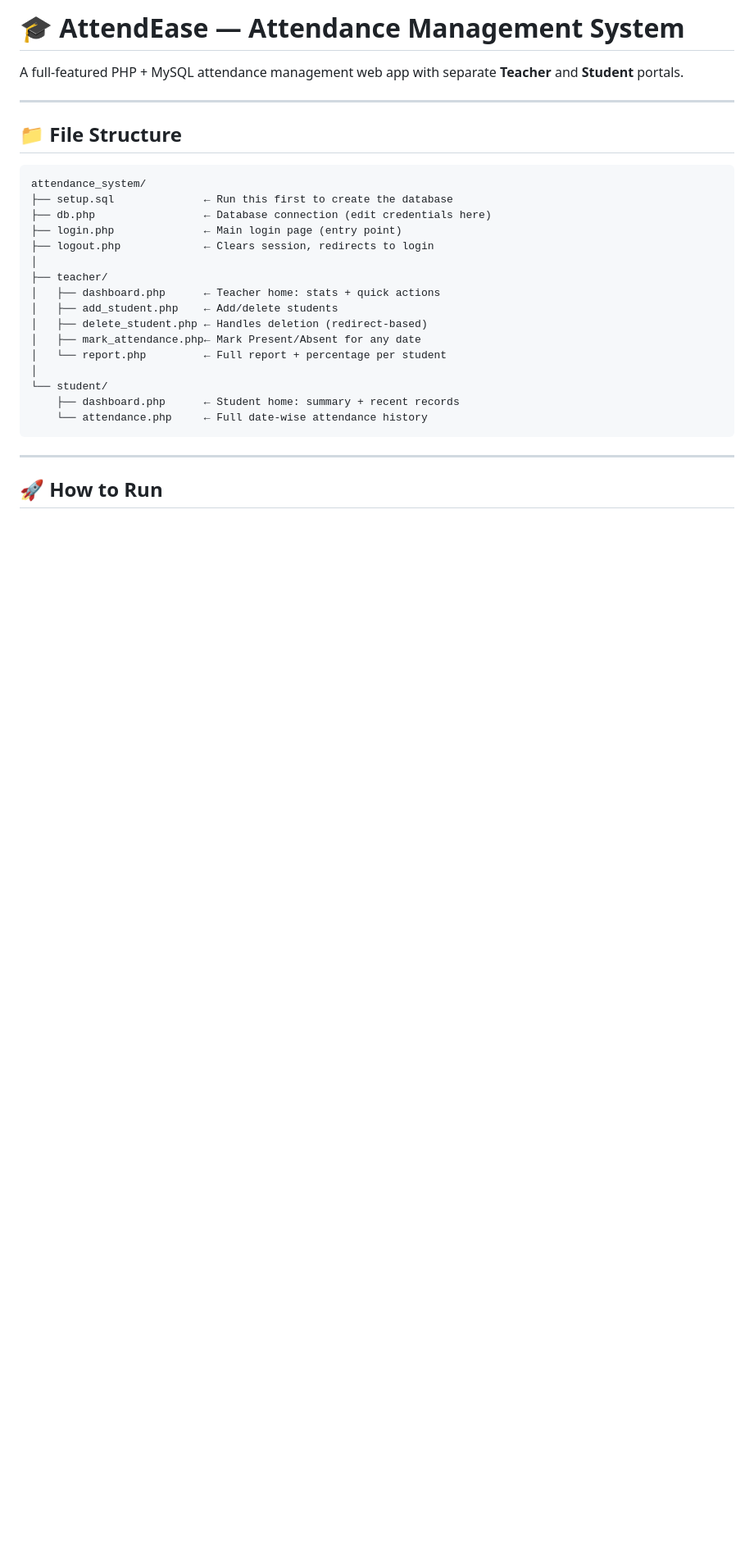
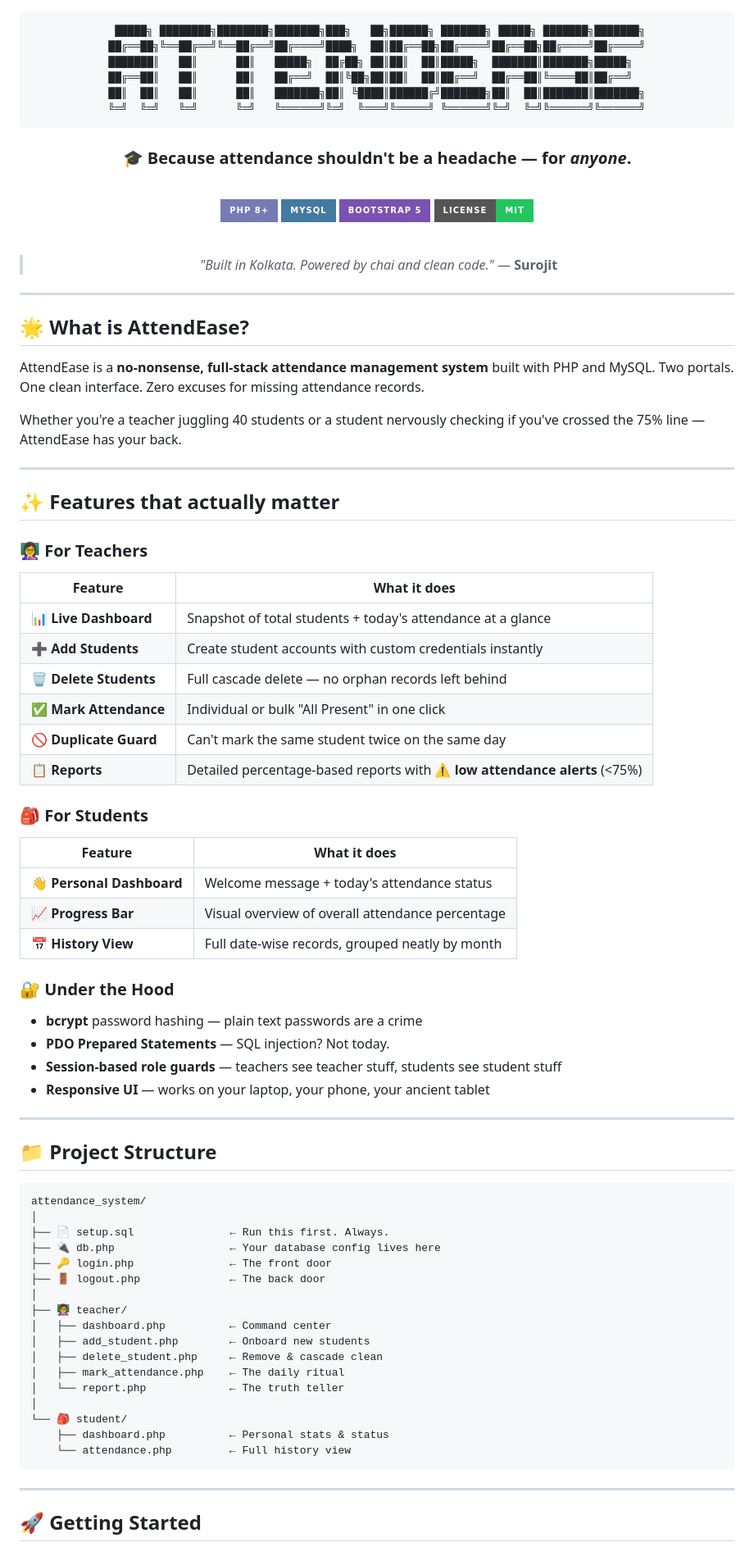
Before and after one commit to surojit-singha-code/attendance-system, a Markdown page: README.md, the part around one of its changes. Shown at 82% size. Drawn GitHub-style; badges without logos; blank space fills up the shorter version.

````diff
--- a/README.md
+++ b/README.md
@@ -1,31 +1,90 @@
-# 🎓 AttendEase — Attendance Management System
+<div align="center">
 
-A full-featured PHP + MySQL attendance management web app with separate **Teacher** and **Student** portals.
+```
+ █████╗ ████████╗████████╗███████╗███╗   ██╗██████╗ ███████╗ █████╗ ███████╗███████╗
+██╔══██╗╚══██╔══╝╚══██╔══╝██╔════╝████╗  ██║██╔══██╗██╔════╝██╔══██╗██╔════╝██╔════╝
+███████║   ██║      ██║   █████╗  ██╔██╗ ██║██║  ██║█████╗  ███████║███████╗█████╗
+██╔══██║   ██║      ██║   ██╔══╝  ██║╚██╗██║██║  ██║██╔══╝  ██╔══██║╚════██║██╔══╝
+██║  ██║   ██║      ██║   ███████╗██║ ╚████║██████╔╝███████╗██║  ██║███████║███████╗
+╚═╝  ╚═╝   ╚═╝      ╚═╝   ╚══════╝╚═╝  ╚═══╝╚═════╝ ╚══════╝╚═╝  ╚═╝╚══════╝╚══════╝
+```
+
+### 🎓 Because attendance shouldn't be a headache — for *anyone*.
+
+<br/>
+
+[![PHP](https://img.shields.io/badge/PHP_8+-777BB4?style=for-the-badge&logo=php&logoColor=white)](https://www.php.net/)
+[![MySQL](https://img.shields.io/badge/MySQL-4479A1?style=for-the-badge&logo=mysql&logoColor=white)](https://www.mysql.com/)
+[![Bootstrap](https://img.shields.io/badge/Bootstrap_5-7952B3?style=for-the-badge&logo=bootstrap&logoColor=white)](https://getbootstrap.com/)
+[![License: MIT](https://img.shields.io/badge/License-MIT-22c55e?style=for-the-badge)](LICENSE)
+
+<br/>
+
+> *"Built in Kolkata. Powered by chai and clean code."*
+> — **Surojit**
+
+</div>
 
 ---
 
-## 📁 File Structure
+## 🌟 What is AttendEase?
+
+AttendEase is a **no-nonsense, full-stack attendance management system** built with PHP and MySQL. Two portals. One clean interface. Zero excuses for missing attendance records.
+
+Whether you're a teacher juggling 40 students or a student nervously checking if you've crossed the 75% line — AttendEase has your back.
+
+---
+
+## ✨ Features that actually matter
+
+### 👩‍🏫 For Teachers
+| Feature | What it does |
+|---|---|
+| 📊 **Live Dashboard** | Snapshot of total students + today's attendance at a glance |
+| ➕ **Add Students** | Create student accounts with custom credentials instantly |
+| 🗑️ **Delete Students** | Full cascade delete — no orphan records left behind |
+| ✅ **Mark Attendance** | Individual or bulk "All Present" in one click |
+| 🚫 **Duplicate Guard** | Can't mark the same student twice on the same day |
+| 📋 **Reports** | Detailed percentage-based reports with **⚠️ low attendance alerts** (<75%) |
+
+### 🎒 For Students
+| Feature | What it does |
+|---|---|
+| 👋 **Personal Dashboard** | Welcome message + today's attendance status |
+| 📈 **Progress Bar** | Visual overview of overall attendance percentage |
+| 📅 **History View** | Full date-wise records, grouped neatly by month |
+
+### 🔐 Under the Hood
+- **bcrypt** password hashing — plain text passwords are a crime
+- **PDO Prepared Statements** — SQL injection? Not today.
+- **Session-based role guards** — teachers see teacher stuff, students see student stuff
+- **Responsive UI** — works on your laptop, your phone, your ancient tablet
+
+---
+
+## 📁 Project Structure
 
 ```
 attendance_system/
-├── setup.sql              ← Run this first to create the database
-├── db.php                 ← Database connection (edit credentials here)
-├── login.php              ← Main login page (entry point)
-├── logout.php             ← Clears session, redirects to login
 │
-├── teacher/
-│   ├── dashboard.php      ← Teacher home: stats + quick actions
-│   ├── add_student.php    ← Add/delete students
-│   ├── delete_student.php ← Handles deletion (redirect-based)
-│   ├── mark_attendance.php← Mark Present/Absent for any date
-│   └── report.php         ← Full report + percentage per student
+├── 📄 setup.sql               ← Run this first. Always.
+├── 🔌 db.php                  ← Your database config lives here
+├── 🔑 login.php               ← The front door
+├── 🚪 logout.php              ← The back door
 │
-└── student/
-    ├── dashboard.php      ← Student home: summary + recent records
-    └── attendance.php     ← Full date-wise attendance history
+├── 👩‍🏫 teacher/
+│   ├── dashboard.php          ← Command center
+│   ├── add_student.php        ← Onboard new students
+│   ├── delete_student.php     ← Remove & cascade clean
+│   ├── mark_attendance.php    ← The daily ritual
+│   └── report.php             ← The truth teller
+│
+└── 🎒 student/
+    ├── dashboard.php          ← Personal stats & status
+    └── attendance.php         ← Full history view
 ```
 
 ---
 
-## 🚀 How to Run
+## 🚀 Getting Started
 
````
Also changed, not shown: other parts of README.md (+101 -63 lines).
